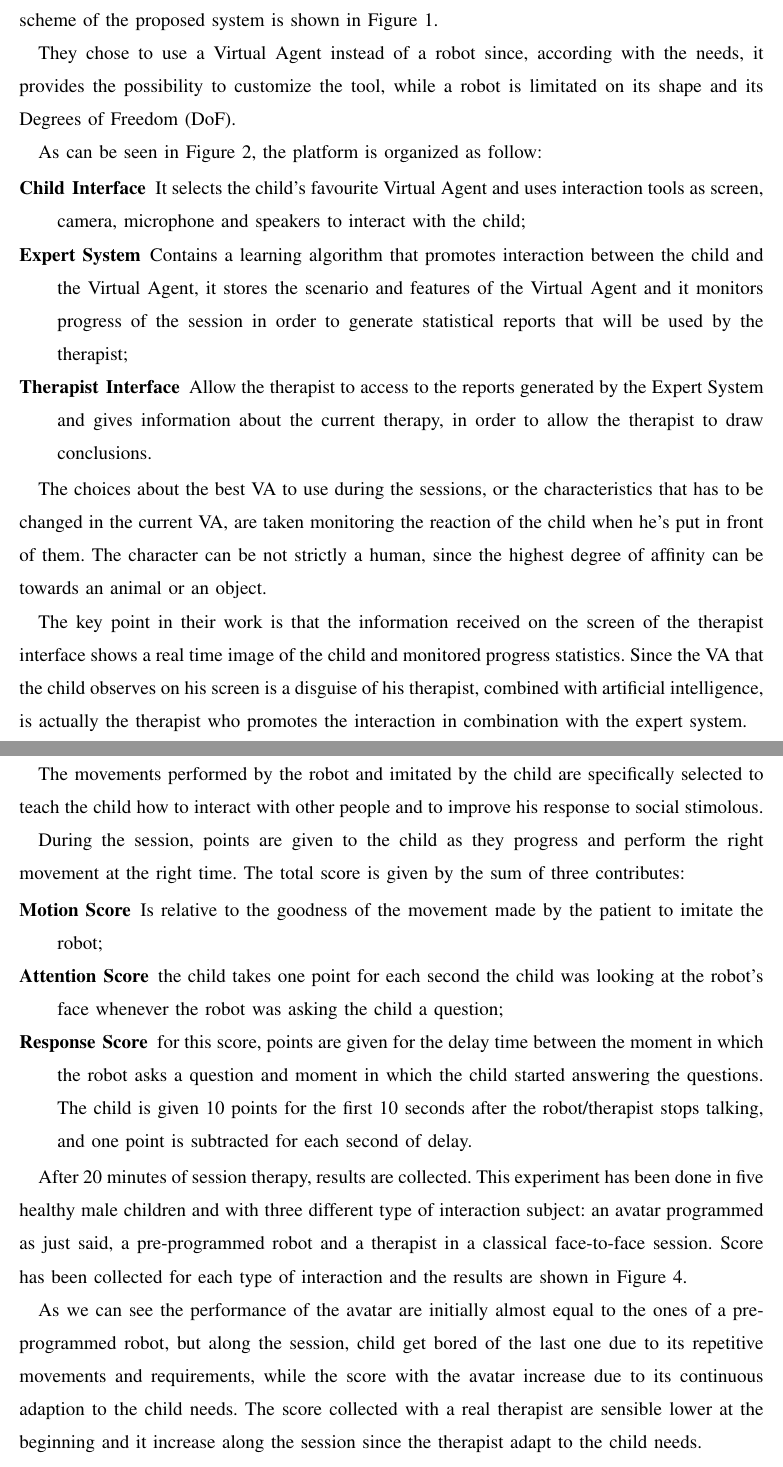
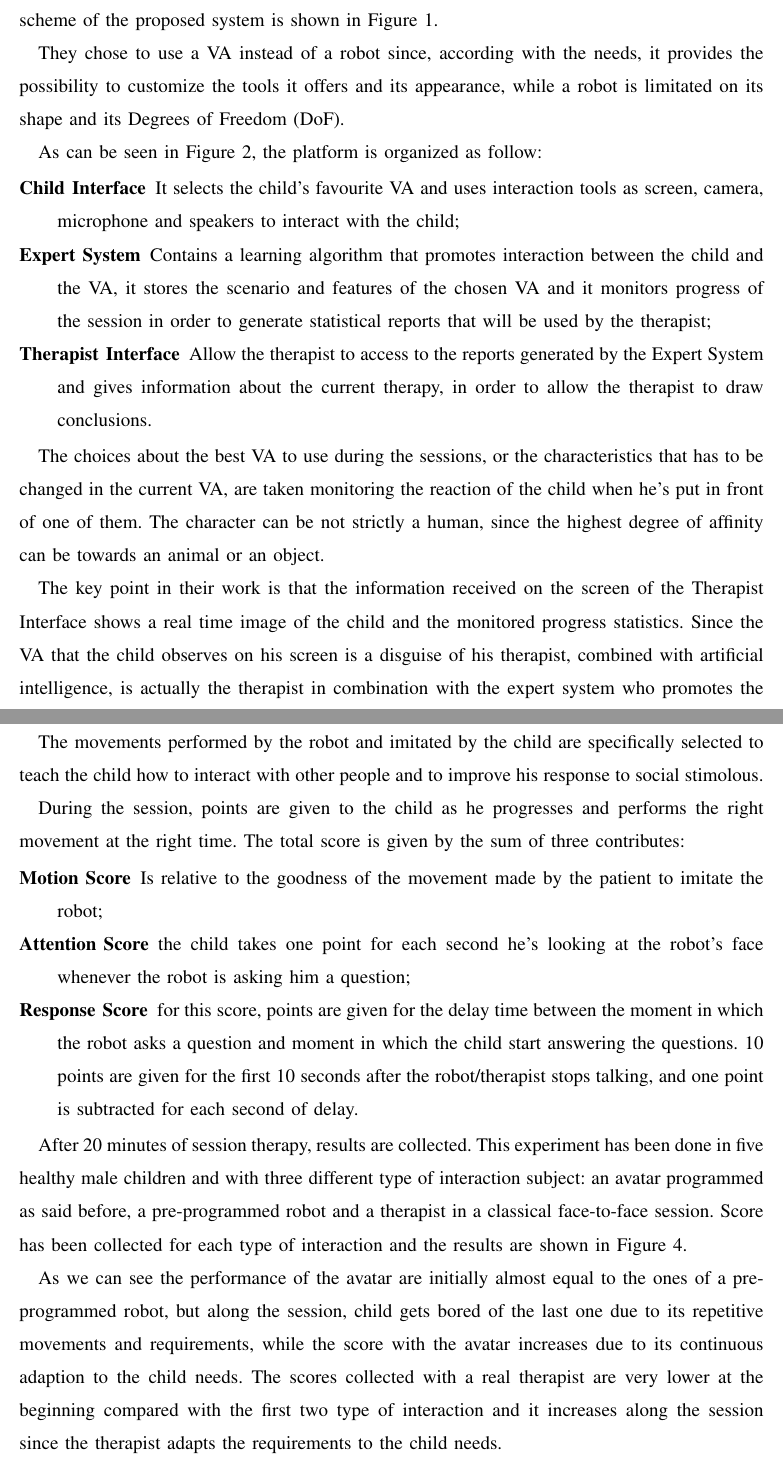
Before and after one commit to DavidePeron/AutismEngineering, a LaTeX paper (paper.tex): two parts of pages 4 and 6 of 7, joined at a grey line, cut so that both start at the same text. Compiled offline with pdfLaTeX.

Commit message:
Correct some typos

```diff
--- a/paper.tex
+++ b/paper.tex
@@ -226,20 +227,20 @@ Different system has been proposed, we propose here two different solutions, one
 
 The idea of an Avatar-based therapy session is proposed firstly in \cite{Guerrero-vasquez}. They propose a system composed by a \gls{va} and an \textit{expert system} used by the therapist to instruct the \gls{va}. A general scheme of the proposed system is shown in \autoref{fig:avatar_scheme}.
 
-They chose to use a Virtual Agent instead of a robot since, according with the needs, it provides the possibility to customize the tool, while a robot is limitated on its shape and its \gls{dof}.
+They chose to use a \gls{va} instead of a robot since, according with the needs, it provides the possibility to customize the tools it offers and its appearance, while a robot is limitated on its shape and its \gls{dof}.
 
 As can be seen in \autoref{fig:avatar_tasks}, the platform is organized as follow:
 \begin{LaTeXdescription}
-	\item[Child Interface] It selects the child's favourite Virtual Agent and uses interaction tools as screen, camera, microphone and speakers to interact with the child;
-	\item[Expert System] Contains a learning algorithm that promotes interaction between the child and the Virtual Agent, it stores the scenario and features of the Virtual Agent and it monitors progress of the session in order to generate statistical reports that will be used by the therapist;
+	\item[Child Interface] It selects the child's favourite \gls{va} and uses interaction tools as screen, camera, microphone and speakers to interact with the child;
+	\item[Expert System] Contains a learning algorithm that promotes interaction between the child and the \gls{va}, it stores the scenario and features of the chosen \gls{va} and it monitors progress of the session in order to generate statistical reports that will be used by the therapist;
 	\item[Therapist Interface] Allow the therapist to access to the reports generated by the Expert System and gives information about the current therapy, in order to allow the therapist to draw conclusions.
 \end{LaTeXdescription}
 
-The choices about the best \gls{va} to use during the sessions, or the characteristics that has to be changed in the current \gls{va}, are taken monitoring the reaction of the child when he's put in front of them.
+The choices about the best \gls{va} to use during the sessions, or the characteristics that has to be changed in the current \gls{va}, are taken monitoring the reaction of the child when he's put in front of one of them.
 The character can be not strictly a human, since the highest degree of affinity can be towards an animal or an object.
 
-The key point in their work is that the information received on the screen of the therapist interface shows a real time image of the child and monitored progress statistics.
-Since the VA that the child observes on his screen is a disguise of his therapist, combined with artificial intelligence, is actually the therapist who promotes the interaction in combination with the expert system.
+The key point in their work is that the information received on the screen of the Therapist Interface shows a real time image of the child and the monitored progress statistics.
+Since the \gls{va} that the child observes on his screen is a disguise of his therapist, combined with artificial intelligence, is actually the therapist in combination with the expert system who promotes the interaction.
 
 \subsection{A more complex system}
 \label{sec:avatar_complex}
@@ -286,20 +287,22 @@ To monitor the actual movements performed by the child, a Microsoft Kinect is us
 
 The movements performed by the robot and imitated by the child are specifically selected to teach the child how to interact with other people and to improve his response to social stimolous.
 
-During the session, points are given to the child as they progress and perform the right movement at the right time.
+During the session, points are given to the child as he progresses and performs the right movement at the right time.
 The total score is given by the sum of three contributes:
 
 \begin{LaTeXdescription}
 	\item[Motion Score] Is relative to the goodness of the movement made by the patient to imitate the robot;
-	\item[Attention Score] the child takes one point for each second the child was looking at the robot’s face whenever the robot was asking the child a question;
-	\item[Response Score] for this score, points are given for the delay time between the moment in which the robot asks a question and moment in which the child started answering the questions. The child is given 10 points for the first 10 seconds after the robot/therapist stops talking, and one point is subtracted for each second of delay.
+	\item[Attention Score] the child takes one point for each second he's looking at the robot’s face whenever the robot is asking him a question;
+	\item[Response Score] for this score, points are given for the delay time between the moment in which the robot asks a question and moment in which the child start answering the questions.
+	10 points are given for the first 10 seconds after the robot/therapist stops talking, and one point is subtracted for each second of delay.
 \end{LaTeXdescription}
 
 After 20 minutes of session therapy, results are collected.
-This experiment has been done in five healthy male children and with three different type of interaction subject: an avatar programmed as just said, a pre-programmed robot and a therapist in a classical face-to-face session. Score has been collected for each type of interaction and the results are shown in \autoref{fig:scores}.
+This experiment has been done in five healthy male children and with three different type of interaction subject: an avatar programmed as said before, a pre-programmed robot and a therapist in a classical face-to-face session. Score has been collected for each type of interaction and the results are shown in \autoref{fig:scores}.
 
-As we can see the performance of the avatar are initially almost equal to the ones of a pre-programmed robot, but along the session, child get bored of the last one due to its repetitive movements and requirements, while the score with the avatar increase due to its continuous adaption to the child needs.
-The score collected with a real therapist are sensible lower at the beginning and it increase along the session since the therapist adapt to the child needs.
+As we can see the performance of the avatar are initially almost equal to the ones of a pre-programmed robot, but along the session, child gets bored of the last one due to its repetitive movements and requirements, while the score with the avatar increases due to its continuous adaption to the child needs.
+The scores collected with a real therapist are very lower at the beginning compared with the first two type of interaction and it increases along the session since the therapist adapts the requirements to the child needs.
+
 \section{Everydays tools techniques}
 \label{sec:every_tech}
 
```
Also changed, not shown: paper.pdf, paper.tex (17 more changed lines), 1 other file.
